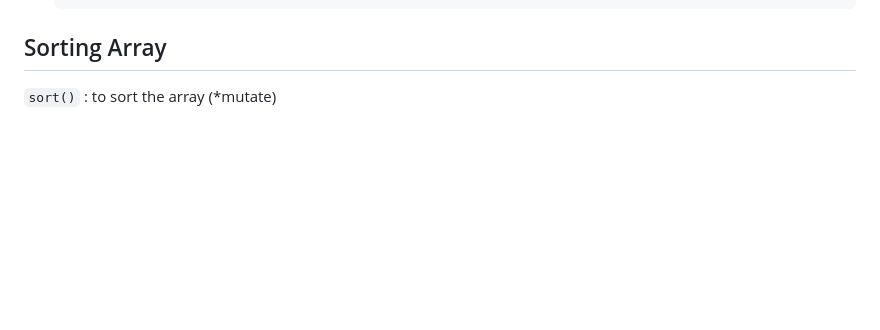
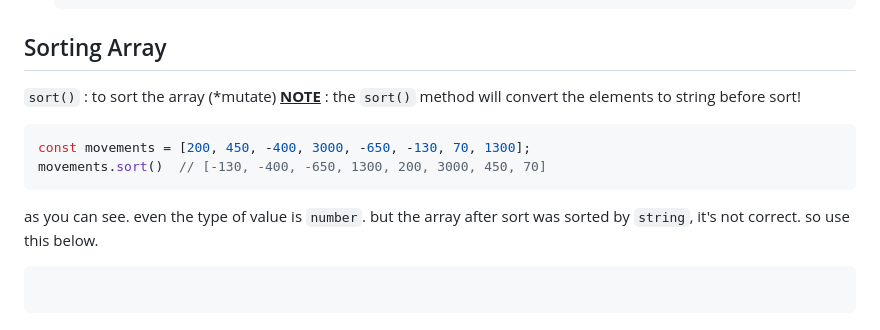
Before and after one commit to panithan-doe/JS-journey, a Markdown page: README.md, the part around the change. GitHub-like rendering; blank space fills up the shorter version.

Commit message:
Update README.md, update some sort method content

````diff
--- a/README.md
+++ b/README.md
@@ -829,3 +829,12 @@ to flat the arrays in arrays (nested array)
 
 ## Sorting Array
 `sort()` : to sort the array (*mutate)
+<ins>**NOTE**</ins> : the `sort()` method will convert the elements to string before sort!
+```javascript
+const movements = [200, 450, -400, 3000, -650, -130, 70, 1300];
+movements.sort()  // [-130, -400, -650, 1300, 200, 3000, 450, 70]
+```
+as you can see. even the type of value is `number`. but the array after sort was sorted by `string`, it's not correct. so use this below.
+```javascript
+
+```
````
